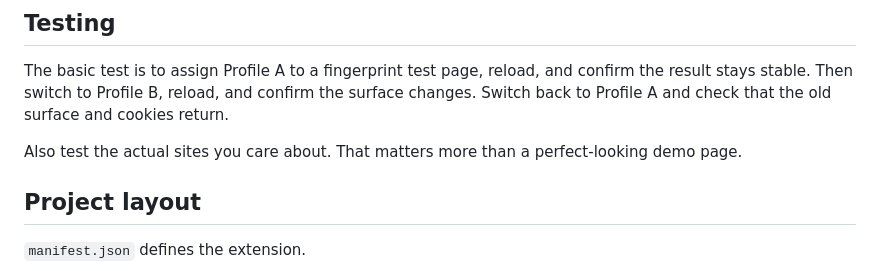
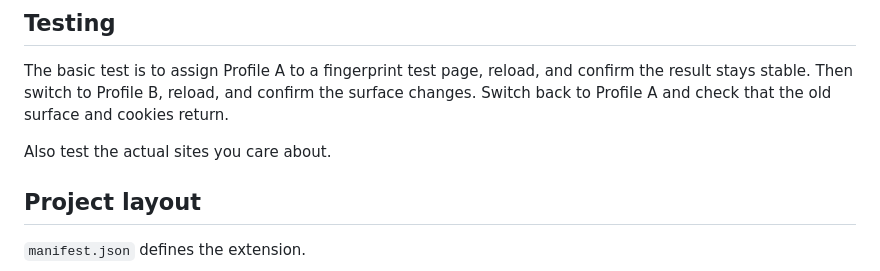
Before and after one commit to markoapple/SignalOnly, a Markdown page: README.md, the part around the change. Rendered like a GitHub page.

```diff
--- a/README.md
+++ b/README.md
@@ -48,7 +48,7 @@ Use exclusions for sites where you want SignalOnly completely out of the way, es
 
 The basic test is to assign Profile A to a fingerprint test page, reload, and confirm the result stays stable. Then switch to Profile B, reload, and confirm the surface changes. Switch back to Profile A and check that the old surface and cookies return.
 
-Also test the actual sites you care about. That matters more than a perfect-looking demo page.
+Also test the actual sites you care about.
 
 ## Project layout
 
```
